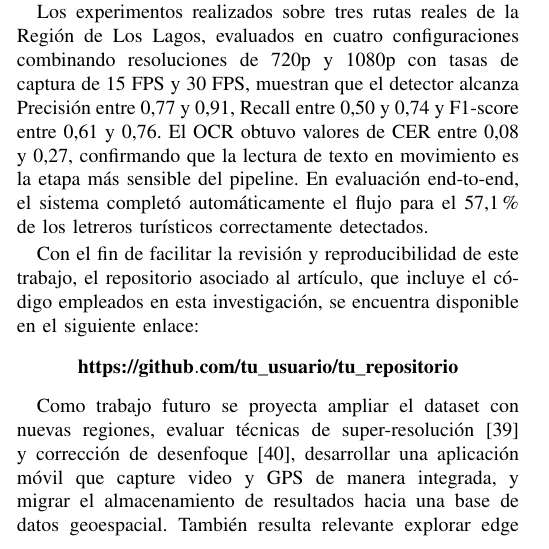
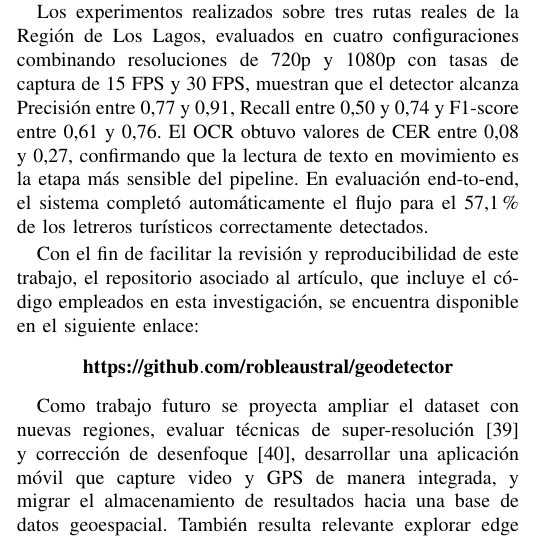
Before and after one commit to robleaustral/geodetector, a LaTeX paper (Conferencia/paper.tex): part of one column of page 5 of 6, cut so that both start at the same text. Compiled offline with pdfLaTeX; a missing font is replaced by an installed copy or a similar font; a LaTeX package or settings file that is missing is left out.

Commit message:
paper ok

```diff
--- a/Conferencia/paper.tex
+++ b/Conferencia/paper.tex
@@ -531,7 +531,7 @@ que incluye el código empleados en esta investigación, se encuentra disponible
 en el siguiente enlace:
 
 \begin{center}
-\textbf{\url{https://github.com/tu_usuario/tu_repositorio}}
+\textbf{\url{https://github.com/robleaustral/geodetector}}
 \end{center}
 
 Como trabajo futuro se proyecta ampliar el dataset con nuevas regiones,
```
Also changed, not shown: README.md, 1 other file.
